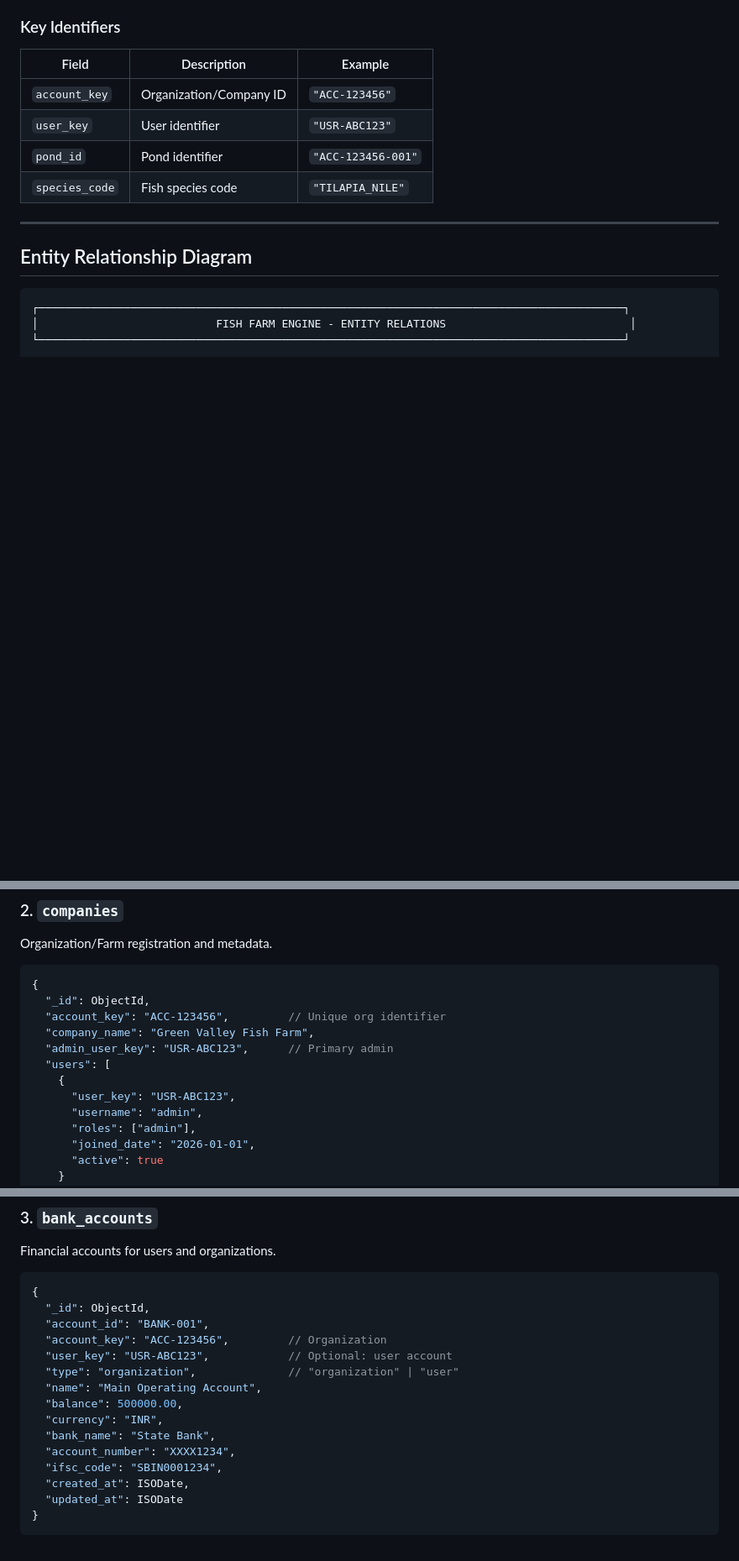
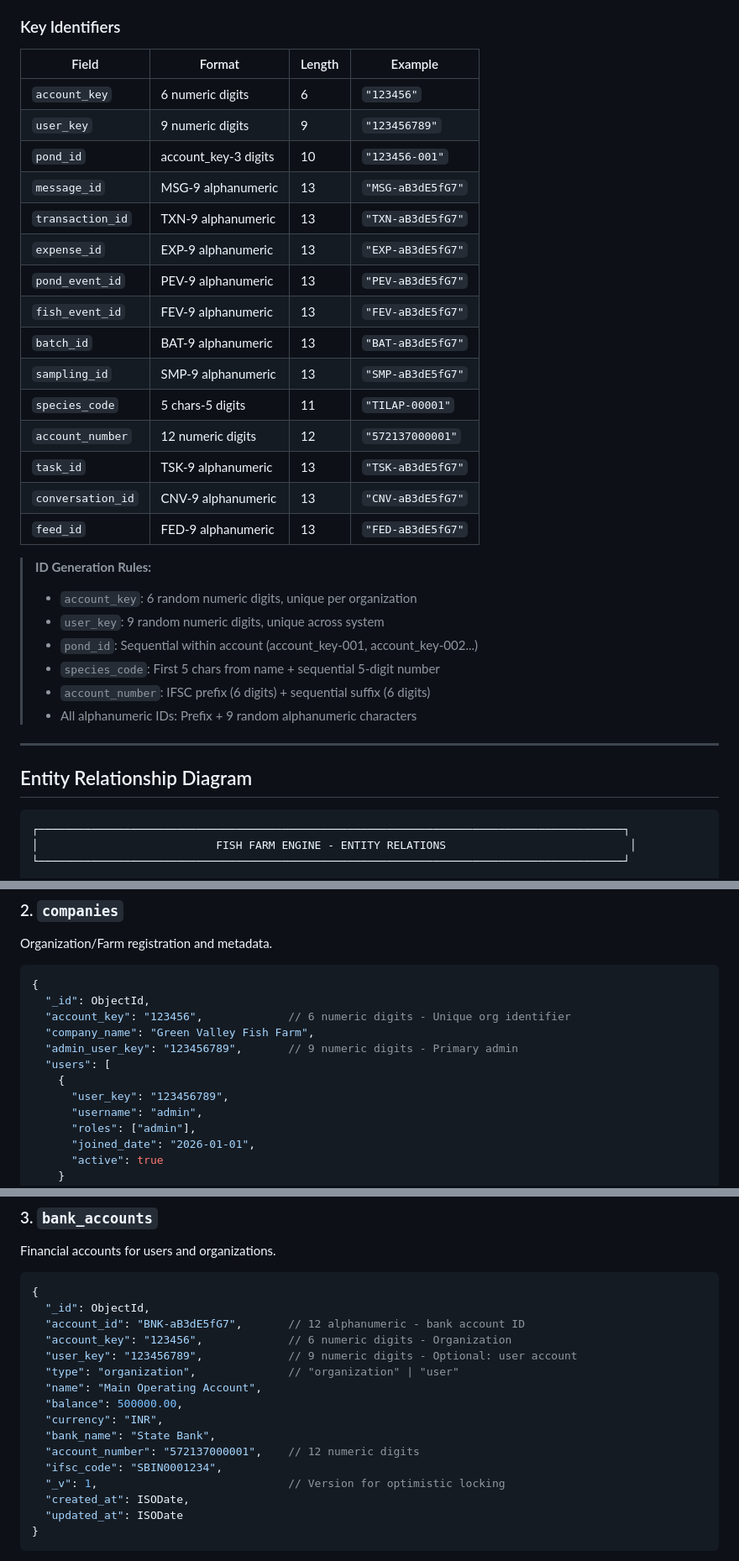
Before and after one commit to YashvanthD/fin_engine_impl, a Markdown page: DATABASE_SCHEMA.md, 3 parts joined by grey strips. Shown at 84% size. Drawn GitHub-style; blank space fills up the shorter version.

Commit message:
Update DATABASE_SCHEMA.md; revise key identifier formats for consistency and add ID generation rules

````diff
--- a/DATABASE_SCHEMA.md
+++ b/DATABASE_SCHEMA.md
@@ -29,12 +29,31 @@ The Fish Farm Engine uses **MongoDB** as its primary database. The schema is des
 
 ### Key Identifiers
 
-| Field | Description | Example |
-|-------|-------------|---------|
-| `account_key` | Organization/Company ID | `"ACC-123456"` |
-| `user_key` | User identifier | `"USR-ABC123"` |
-| `pond_id` | Pond identifier | `"ACC-123456-001"` |
-| `species_code` | Fish species code | `"TILAPIA_NILE"` |
+| Field | Format | Length | Example |
+|-------|--------|--------|---------|
+| `account_key` | 6 numeric digits | 6 | `"123456"` |
+| `user_key` | 9 numeric digits | 9 | `"123456789"` |
+| `pond_id` | account_key-3 digits | 10 | `"123456-001"` |
+| `message_id` | MSG-9 alphanumeric | 13 | `"MSG-aB3dE5fG7"` |
+| `transaction_id` | TXN-9 alphanumeric | 13 | `"TXN-aB3dE5fG7"` |
+| `expense_id` | EXP-9 alphanumeric | 13 | `"EXP-aB3dE5fG7"` |
+| `pond_event_id` | PEV-9 alphanumeric | 13 | `"PEV-aB3dE5fG7"` |
+| `fish_event_id` | FEV-9 alphanumeric | 13 | `"FEV-aB3dE5fG7"` |
+| `batch_id` | BAT-9 alphanumeric | 13 | `"BAT-aB3dE5fG7"` |
+| `sampling_id` | SMP-9 alphanumeric | 13 | `"SMP-aB3dE5fG7"` |
+| `species_code` | 5 chars-5 digits | 11 | `"TILAP-00001"` |
+| `account_number` | 12 numeric digits | 12 | `"572137000001"` |
+| `task_id` | TSK-9 alphanumeric | 13 | `"TSK-aB3dE5fG7"` |
+| `conversation_id` | CNV-9 alphanumeric | 13 | `"CNV-aB3dE5fG7"` |
+| `feed_id` | FED-9 alphanumeric | 13 | `"FED-aB3dE5fG7"` |
+
+> **ID Generation Rules:**
+> - `account_key`: 6 random numeric digits, unique per organization
+> - `user_key`: 9 random numeric digits, unique across system
+> - `pond_id`: Sequential within account (account_key-001, account_key-002...)
+> - `species_code`: First 5 chars from name + sequential 5-digit number
+> - `account_number`: IFSC prefix (6 digits) + sequential suffix (6 digits)
+> - All alphanumeric IDs: Prefix + 9 random alphanumeric characters
 
 ---
 
@@ -212,12 +231,12 @@ Organization/Farm registration and metadata.
 ```javascript
 {
   "_id": ObjectId,
-  "account_key": "ACC-123456",         // Unique org identifier
+  "account_key": "123456",             // 6 numeric digits - Unique org identifier
   "company_name": "Green Valley Fish Farm",
-  "admin_user_key": "USR-ABC123",      // Primary admin
+  "admin_user_key": "123456789",       // 9 numeric digits - Primary admin
   "users": [
     {
-      "user_key": "USR-ABC123",
+      "user_key": "123456789",
       "username": "admin",
       "roles": ["admin"],
       "joined_date": "2026-01-01",
@@ -257,16 +276,17 @@ Financial accounts for users and organizations.
 ```javascript
 {
   "_id": ObjectId,
-  "account_id": "BANK-001",
-  "account_key": "ACC-123456",         // Organization
-  "user_key": "USR-ABC123",            // Optional: user account
+  "account_id": "BNK-aB3dE5fG7",       // 12 alphanumeric - bank account ID
+  "account_key": "123456",             // 6 numeric digits - Organization
+  "user_key": "123456789",             // 9 numeric digits - Optional: user account
   "type": "organization",              // "organization" | "user"
   "name": "Main Operating Account",
   "balance": 500000.00,
   "currency": "INR",
   "bank_name": "State Bank",
-  "account_number": "XXXX1234",
+  "account_number": "572137000001",    // 12 numeric digits
   "ifsc_code": "SBIN0001234",
+  "_v": 1,                             // Version for optimistic locking
   "created_at": ISODate,
   "updated_at": ISODate
 }
````
Also changed, not shown: other parts of DATABASE_SCHEMA.md (+2 -2 lines), SCHEMA_ANALYSIS.md (added, +473 -0 lines).
